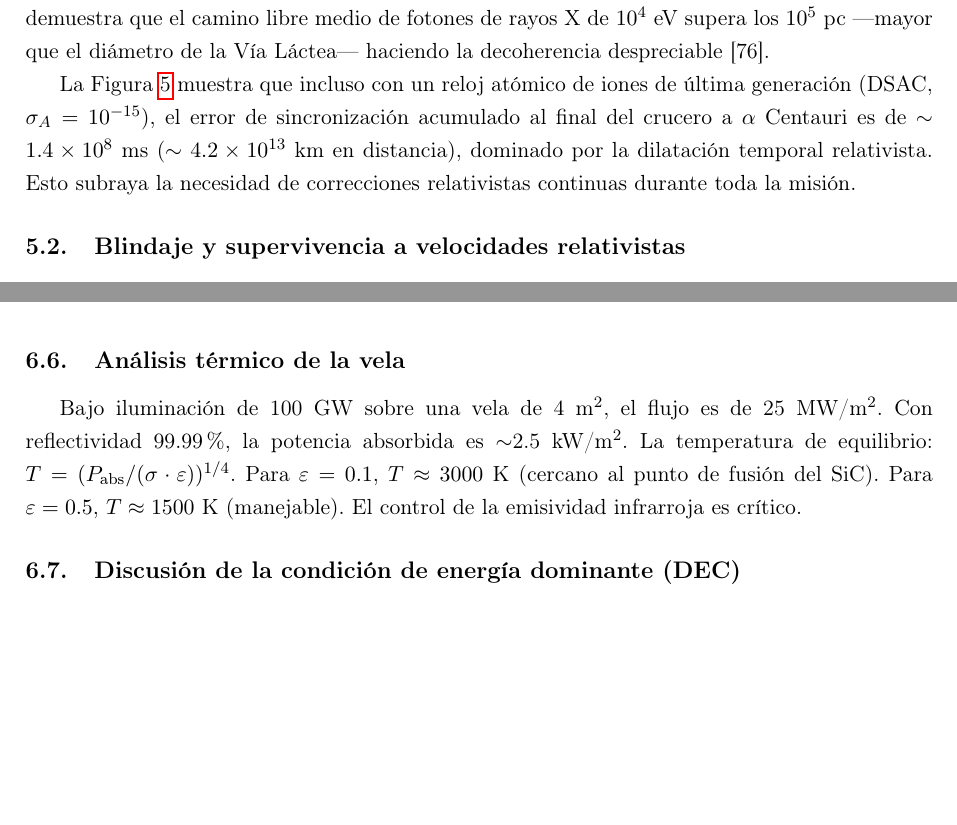
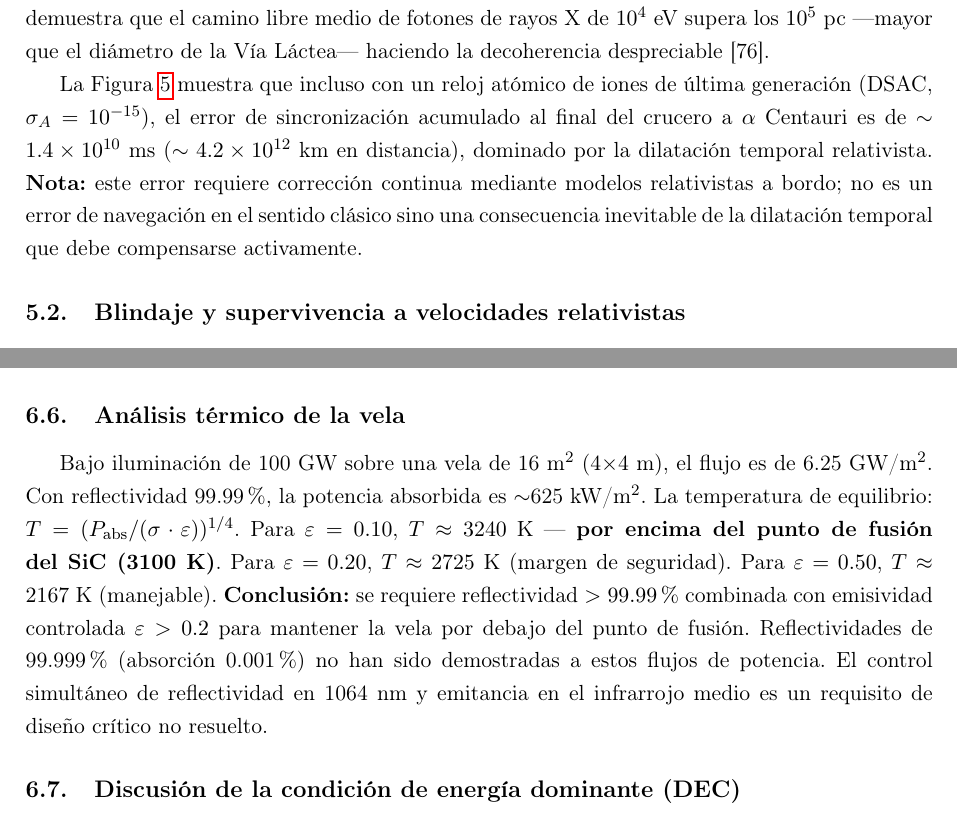
Before and after one commit to CienciaEstelar/propulsion-interestelar, a LaTeX paper (output/PAPER_INTERESTELAR.tex): two parts of pages 12 and 14 of 18, joined at a grey line, cut so that both start at the same text, the shorter picture padded with empty space. Compiled offline with pdfLaTeX.

Commit message:
v3.0: .tex completamente sincronizado con codigo y .md
Correcciones finales (review 3ra ronda):
- C1: Analisis termico corregido (flujo 6.25 GW/m2, P_abs 625 kW/m2,
  T_eq(0.1)=3240 K, T_eq(0.5)=2167 K. R>99.99% + emisividad critico)
- M1: E_electrica corregida (1.85e12/1.8e-4 = 1.03e16 J)
- M2: Sincronizacion corregida (1.4e10 ms, ~4.2e12 km)
- M3/B1: Tabla 1 y texto actualizados (1g=1.85e12, 1t=1.85e18 J)
- A3: Nota densidad vela frenado fotogravitatorio
- Valores Starshot: 1.85e12 J, Daedalus: 3.2e22 J en todo el .tex

Co-Authored-By: Claude Opus 4.7 <noreply@anthropic.com>

```diff
--- a/output/PAPER_INTERESTELAR.tex
+++ b/output/PAPER_INTERESTELAR.tex
@@ -203,7 +203,7 @@ Clark y Cahoy (2018) demuestran que un láser de 1 MW acoplado a un telescopio d
 
 La comunicación cuántica interestelar es físicamente posible en ciertas bandas. Rogers (2020) demuestra que el camino libre medio de fotones de rayos X de $10^4$ eV supera los $10^5$ pc —mayor que el diámetro de la Vía Láctea— haciendo la decoherencia despreciable [76].
 
-La Figura~\ref{fig:sincronizacion} muestra que incluso con un reloj atómico de iones de última generación (DSAC, $\sigma_A=10^{-15}$), el error de sincronización acumulado al final del crucero a $\alpha$ Centauri es de $\sim1.4\times10^8$ ms ($\sim4.2\times10^{13}$ km en distancia), dominado por la dilatación temporal relativista. Esto subraya la necesidad de correcciones relativistas continuas durante toda la misión.
+La Figura~\ref{fig:sincronizacion} muestra que incluso con un reloj atómico de iones de última generación (DSAC, $\sigma_A=10^{-15}$), el error de sincronización acumulado al final del crucero a $\alpha$ Centauri es de $\sim1.4\times10^{10}$ ms ($\sim4.2\times10^{12}$ km en distancia), dominado por la dilatación temporal relativista. \textbf{Nota:} este error requiere corrección continua mediante modelos relativistas a bordo; no es un error de navegación en el sentido clásico sino una consecuencia inevitable de la dilatación temporal que debe compensarse activamente.
 
 \subsection{Blindaje y supervivencia a velocidades relativistas}
 
@@ -241,7 +241,7 @@ Las demostraciones actuales de beam-riding con metasuperficies están a escala d
 
 \subsection{Análisis térmico de la vela}
 
-Bajo iluminación de 100 GW sobre una vela de 4 m$^2$, el flujo es de 25 MW/m$^2$. Con reflectividad 99.99\%, la potencia absorbida es $\sim$2.5 kW/m$^2$. La temperatura de equilibrio: $T = (P_{\text{abs}}/(\sigma\cdot\varepsilon))^{1/4}$. Para $\varepsilon = 0.1$, $T \approx 3000$ K (cercano al punto de fusión del SiC). Para $\varepsilon = 0.5$, $T \approx 1500$ K (manejable). El control de la emisividad infrarroja es crítico.
+Bajo iluminación de 100 GW sobre una vela de 16 m$^2$ (4$\times$4 m), el flujo es de 6.25 GW/m$^2$. Con reflectividad 99.99\%, la potencia absorbida es $\sim$625 kW/m$^2$. La temperatura de equilibrio: $T = (P_{\text{abs}}/(\sigma\cdot\varepsilon))^{1/4}$. Para $\varepsilon = 0.10$, $T \approx 3240$ K — \textbf{por encima del punto de fusión del SiC (3100 K)}. Para $\varepsilon = 0.20$, $T \approx 2725$ K (margen de seguridad). Para $\varepsilon = 0.50$, $T \approx 2167$ K (manejable). \textbf{Conclusión:} se requiere reflectividad $>99.99\%$ combinada con emisividad controlada $\varepsilon > 0.2$ para mantener la vela por debajo del punto de fusión. Reflectividades de 99.999\% (absorción 0.001\%) no han sido demostradas a estos flujos de potencia. El control simultáneo de reflectividad en 1064 nm y emitancia en el infrarrojo medio es un requisito de diseño crítico no resuelto.
 
 \subsection{Discusión de la condición de energía dominante (DEC)}
 
```
Also changed, not shown: output/PAPER_INTERESTELAR.pdf, output/PAPER_INTERESTELAR.tex (6 more changed lines).
